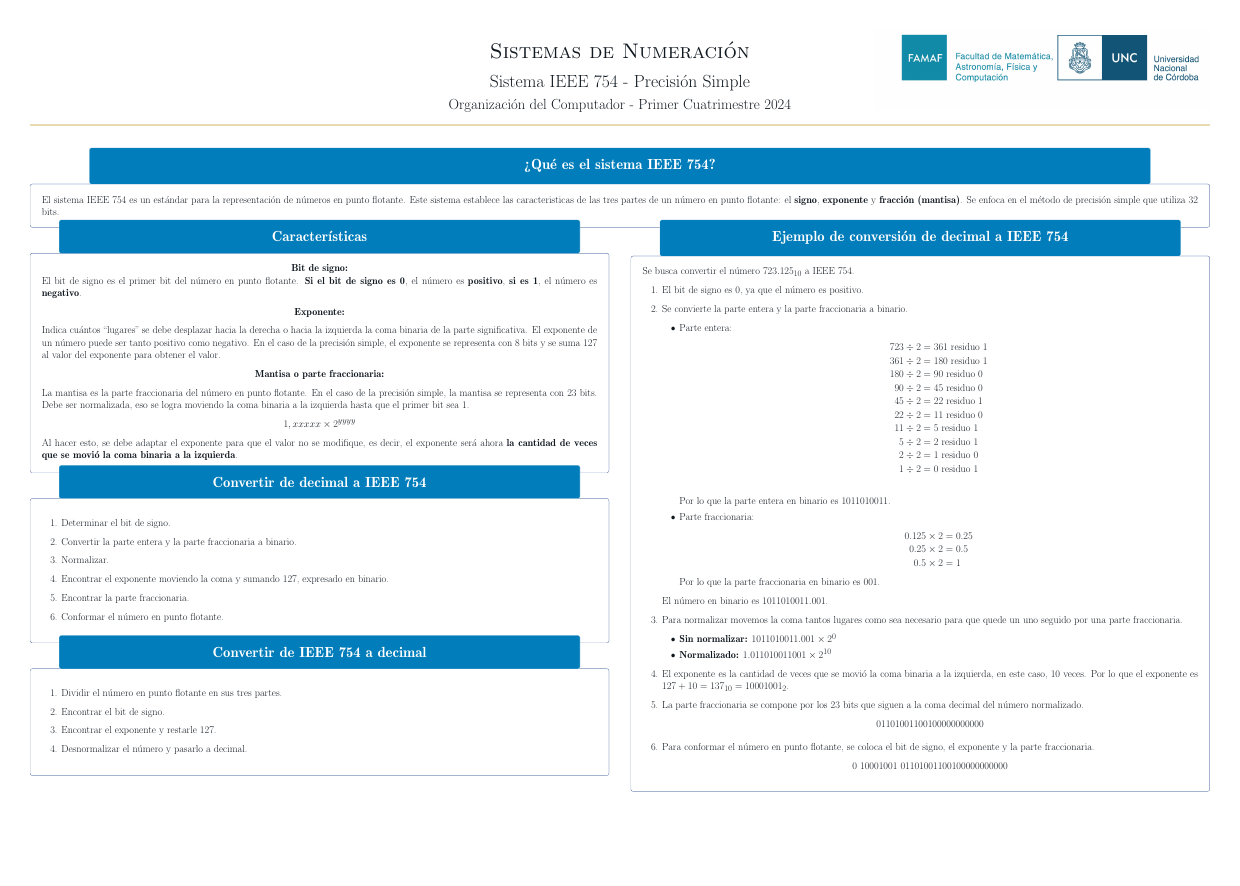
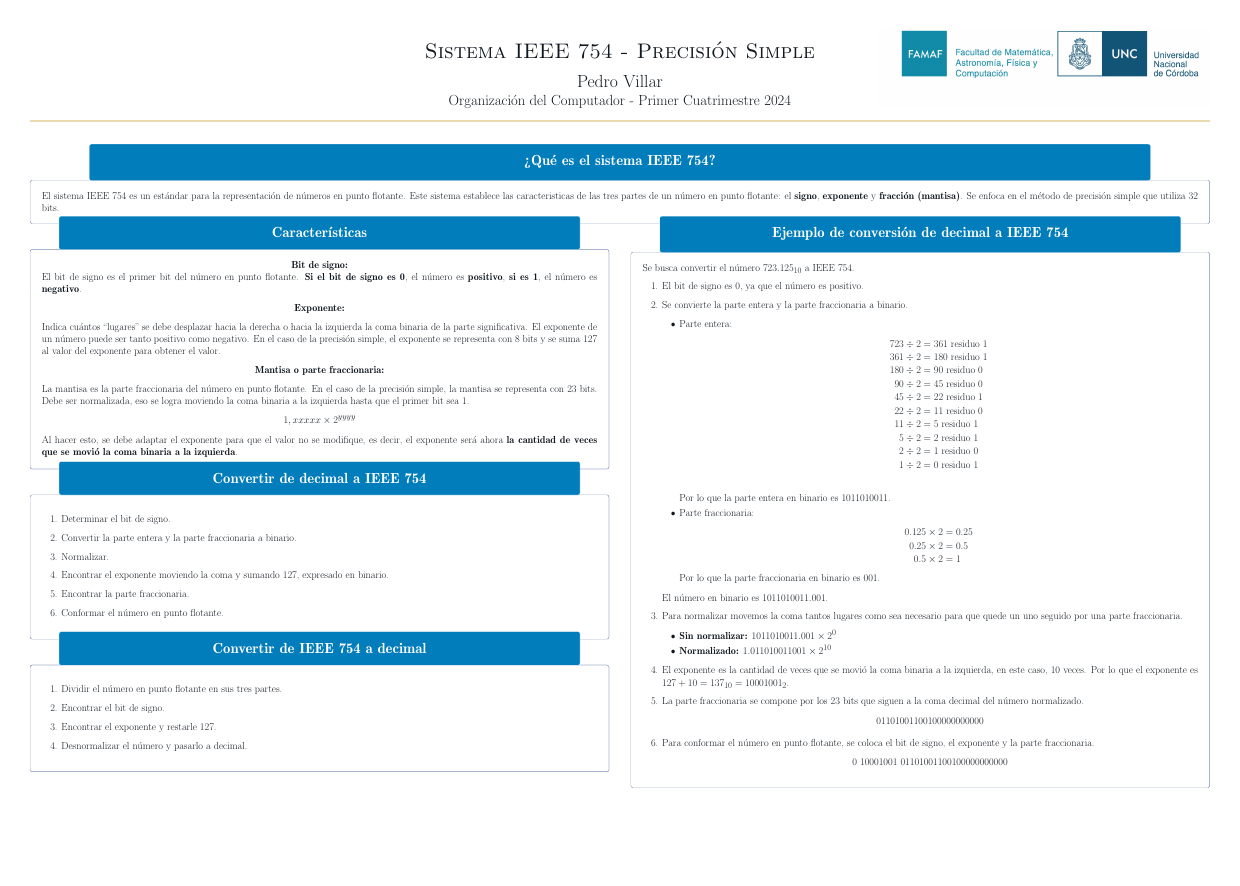
Before and after one commit to PedroMVillar/Archivos-FaMAF, a LaTeX poster (Materias/Organización del Computador/Sistemas de Numeración/Resumenes/Formato IEEE 754/main.tex): the whole page. Compiled offline with pdfLaTeX; a LaTeX package or settings file that is missing is left out.

Commit message:
Actualizaciones en infografías

```diff
--- a/Materias/Organización del Computador/Sistemas de Numeración/Resumenes/Formato IEEE 754/main.tex
+++ b/Materias/Organización del Computador/Sistemas de Numeración/Resumenes/Formato IEEE 754/main.tex
@@ -19,8 +19,8 @@
 \usetheme{EmoryTheme}
 \usecolorstyle{EmoryStyle}
 
-\title{Sistemas de Numeración}
-\author{Sistema IEEE 754 - Precisión Simple}
+\title{Sistema IEEE 754 - Precisión Simple}
+\author{Pedro Villar}
 \institute{Organización del Computador - Primer Cuatrimestre 2024}
 \titlegraphic{\adjustbox{left=0.35\textwidth}{\includegraphics[width=0.3\textwidth]{famaf-logo.jpg}}}
 
```
Also changed, not shown: Materias/Organización del Computador/Sistemas de Numeración/Resumenes/Métodos para Práctico 1/main.tex (+1 -1 lines), Materias/Organización del Computador/Sistemas de Numeración/Resumenes/Formato IEEE 754/main.pdf, Materias/Organización del Computador/Sistemas de Numeración/Resumenes/Métodos para Práctico 1/main.pdf.
